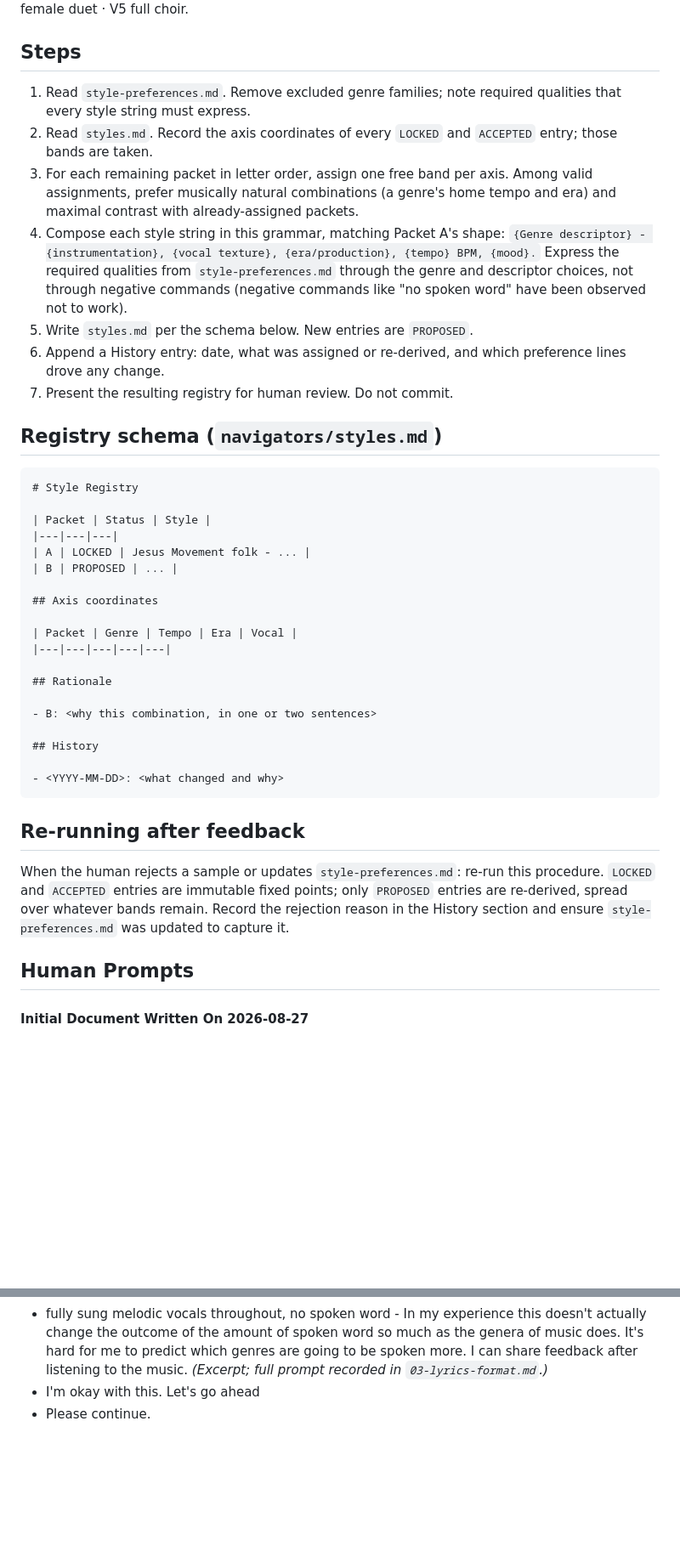
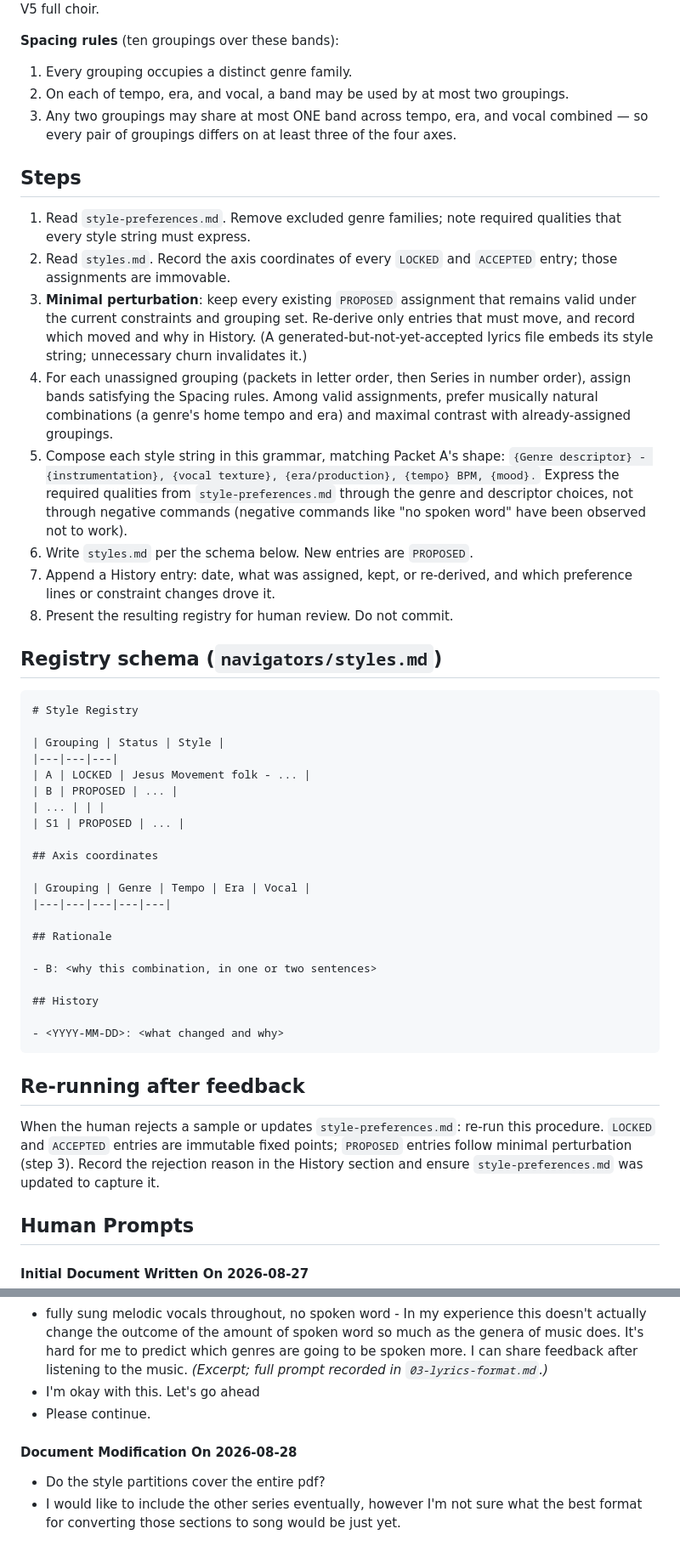
Before and after one commit to matthewfala/scripture-memorization, a Markdown page: navigators/procedures/00-style-partition.md, 2 parts joined by grey strips. Shown at 85% size. GitHub-like rendering; blank space fills up the shorter version.

````diff
--- a/navigators/procedures/00-style-partition.md
+++ b/navigators/procedures/00-style-partition.md
@@ -66,38 +82,55 @@ E4 1990s · E5 contemporary.
 V3 call-and-response · V4 male-female duet · V5 full choir.
+
+**Spacing rules** (ten groupings over these bands):
+
+1. Every grouping occupies a distinct genre family.
+2. On each of tempo, era, and vocal, a band may be used by at most two
+   groupings.
+3. Any two groupings may share at most ONE band across tempo, era, and
+   vocal combined — so every pair of groupings differs on at least three
+   of the four axes.
 
 ## Steps
 
 1. Read `style-preferences.md`. Remove excluded genre families; note required
    qualities that every style string must express.
 2. Read `styles.md`. Record the axis coordinates of every `LOCKED` and
-   `ACCEPTED` entry; those bands are taken.
-3. For each remaining packet in letter order, assign one free band per axis.
-   Among valid assignments, prefer musically natural combinations (a genre's
-   home tempo and era) and maximal contrast with already-assigned packets.
-4. Compose each style string in this grammar, matching Packet A's shape:
+   `ACCEPTED` entry; those assignments are immovable.
+3. **Minimal perturbation**: keep every existing `PROPOSED` assignment that
+   remains valid under the current constraints and grouping set. Re-derive
+   only entries that must move, and record which moved and why in History.
+   (A generated-but-not-yet-accepted lyrics file embeds its style string;
+   unnecessary churn invalidates it.)
+4. For each unassigned grouping (packets in letter order, then Series in
+   number order), assign bands satisfying the Spacing rules. Among valid
+   assignments, prefer musically natural combinations (a genre's home tempo
+   and era) and maximal contrast with already-assigned groupings.
+5. Compose each style string in this grammar, matching Packet A's shape:
    `{Genre descriptor} - {instrumentation}, {vocal texture},
    {era/production}, {tempo} BPM, {mood}.`
    Express the required qualities from `style-preferences.md` through the
    genre and descriptor choices, not through negative commands (negative
    commands like "no spoken word" have been observed not to work).
-5. Write `styles.md` per the schema below. New entries are `PROPOSED`.
-6. Append a History entry: date, what was assigned or re-derived, and which
-   preference lines drove any change.
-7. Present the resulting registry for human review. Do not commit.
+6. Write `styles.md` per the schema below. New entries are `PROPOSED`.
+7. Append a History entry: date, what was assigned, kept, or re-derived,
+   and which preference lines or constraint changes drove it.
+8. Present the resulting registry for human review. Do not commit.
 
 ## Registry schema (`navigators/styles.md`)
 
 ```markdown
 # Style Registry
 
-| Packet | Status | Style |
+| Grouping | Status | Style |
 |---|---|---|
 | A | LOCKED | Jesus Movement folk - ... |
 | B | PROPOSED | ... |
+| ... | | |
+| S1 | PROPOSED | ... |
 
 ## Axis coordinates
 
-| Packet | Genre | Tempo | Era | Vocal |
+| Grouping | Genre | Tempo | Era | Vocal |
 |---|---|---|---|---|
 
 ## Rationale
@@ -113,9 +146,9 @@ V3 call-and-response · V4 male-female duet · V5 full choir.
 
 When the human rejects a sample or updates `style-preferences.md`: re-run
 this procedure. `LOCKED` and `ACCEPTED` entries are immutable fixed points;
-only `PROPOSED` entries are re-derived, spread over whatever bands remain.
-Record the rejection reason in the History section and ensure
-`style-preferences.md` was updated to capture it.
+`PROPOSED` entries follow minimal perturbation (step 3). Record the
+rejection reason in the History section and ensure `style-preferences.md`
+was updated to capture it.
 
 ## Human Prompts
 
@@ -127,3 +160,8 @@ Record the rejection reason in the History section and ensure
 - fully sung melodic vocals throughout, no spoken word - In my experience this doesn't actually change the outcome of the amount of spoken word so much as the genera of music does. It's hard for me to predict which genres are going to be spoken more. I can share feedback after listening to the music. *(Excerpt; full prompt recorded in `03-lyrics-format.md`.)*
 - I'm okay with this. Let's go ahead
 - Please continue.
+
+#### Document Modification On 2026-08-28
+
+- Do the style partitions cover the entire pdf?
+- I would like to include the other series eventually, however I'm not sure what the best format for converting those sections to song would be just yet.
````
Also changed, not shown: other parts of navigators/procedures/00-style-partition.md (+32 -16 lines).
